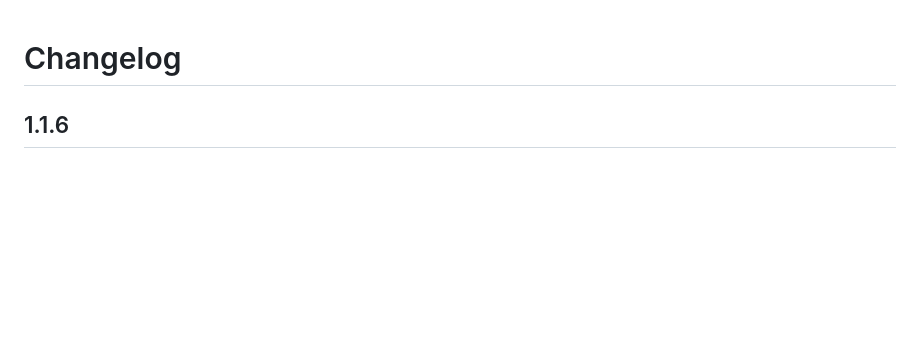
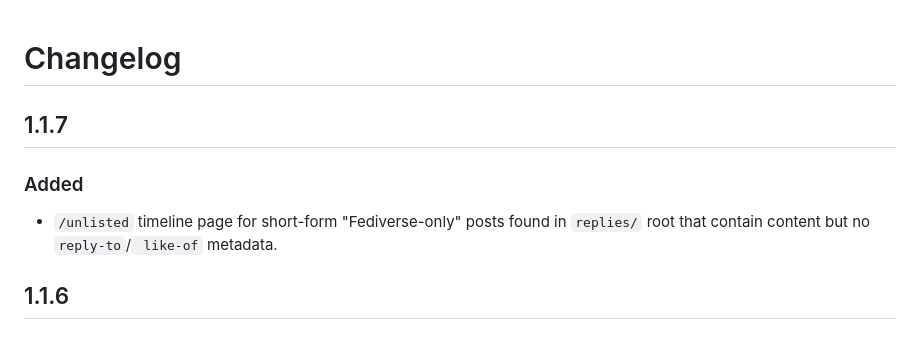
Before and after one commit to blacklight/madblog, a Markdown page: CHANGELOG.md, the part around the change. Drawn GitHub-style; blank space fills up the shorter version.

Commit message:
docs(changelog): Updated CHANGELOG

```diff
--- a/CHANGELOG.md
+++ b/CHANGELOG.md
@@ -1,4 +1,11 @@
 # Changelog
+
+## 1.1.7
+
+### Added
+
+- `/unlisted` timeline page for short-form "Fediverse-only" posts found in
+  `replies/` root that contain content but no `reply-to`/` like-of` metadata.
 
 ## 1.1.6
 
```
